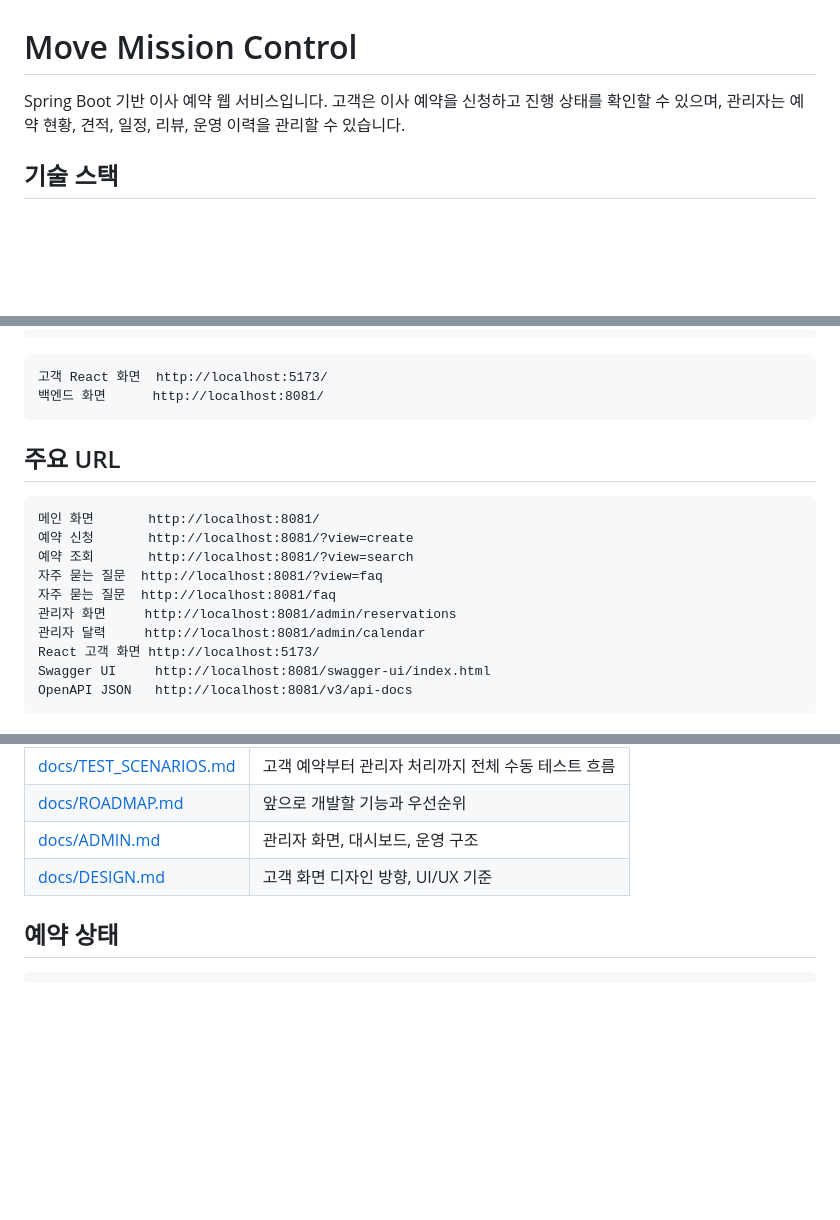
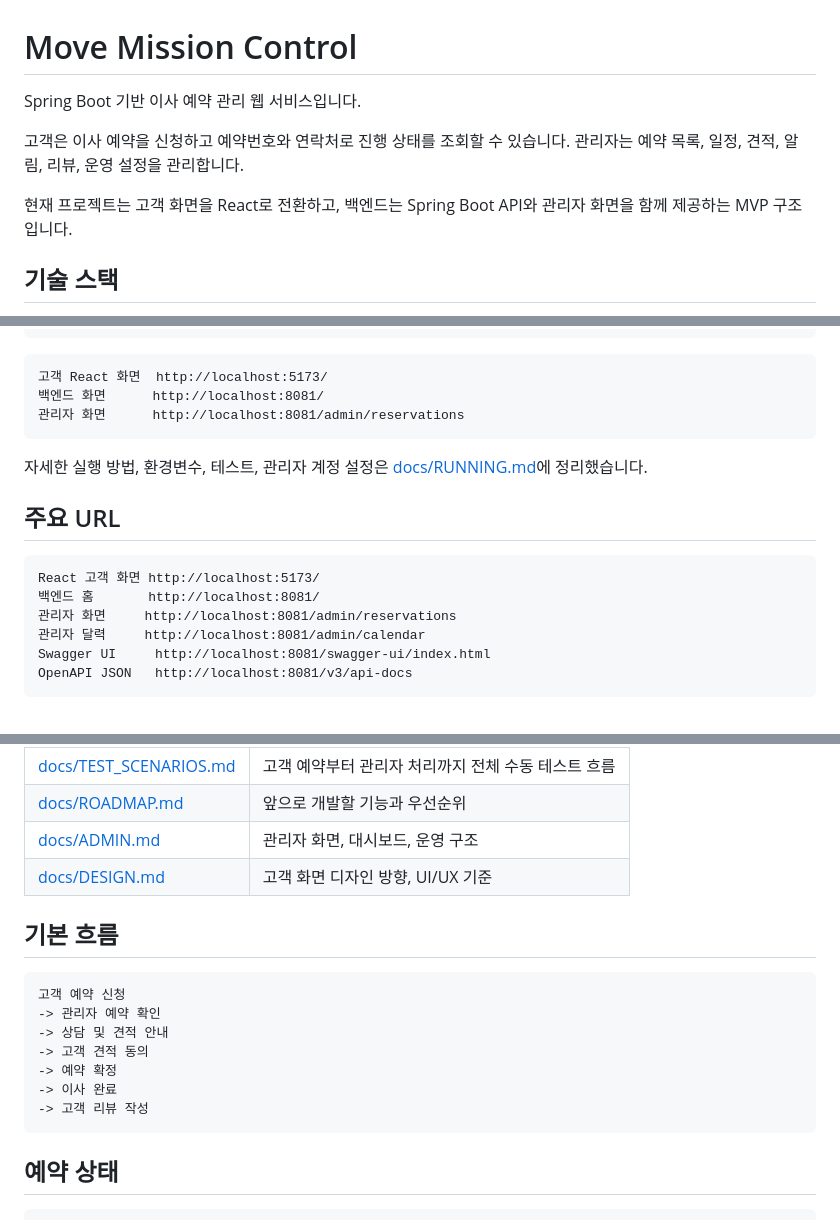
Before and after one commit to Choo97/Move-Mission-Control, a Markdown page: README.md, 3 parts joined by grey strips. GitHub-like rendering; blank space fills up the shorter version.

````diff
--- a/README.md
+++ b/README.md
@@ -1,6 +1,10 @@
 # Move Mission Control
 
-Spring Boot 기반 이사 예약 웹 서비스입니다. 고객은 이사 예약을 신청하고 진행 상태를 확인할 수 있으며, 관리자는 예약 현황, 견적, 일정, 리뷰, 운영 이력을 관리할 수 있습니다.
+Spring Boot 기반 이사 예약 관리 웹 서비스입니다.
+
+고객은 이사 예약을 신청하고 예약번호와 연락처로 진행 상태를 조회할 수 있습니다. 관리자는 예약 목록, 일정, 견적, 알림, 리뷰, 운영 설정을 관리합니다.
+
+현재 프로젝트는 고객 화면을 React로 전환하고, 백엔드는 Spring Boot API와 관리자 화면을 함께 제공하는 MVP 구조입니다.
 
 ## 기술 스택
 
@@ -63,19 +50,18 @@ bash run-frontend.sh
 ```text
 고객 React 화면  http://localhost:5173/
 백엔드 화면      http://localhost:8081/
+관리자 화면      http://localhost:8081/admin/reservations
 ```
+
+자세한 실행 방법, 환경변수, 테스트, 관리자 계정 설정은 [docs/RUNNING.md](docs/RUNNING.md)에 정리했습니다.
 
 ## 주요 URL
 
 ```text
-메인 화면       http://localhost:8081/
-예약 신청       http://localhost:8081/?view=create
-예약 조회       http://localhost:8081/?view=search
-자주 묻는 질문  http://localhost:8081/?view=faq
-자주 묻는 질문  http://localhost:8081/faq
+React 고객 화면 http://localhost:5173/
+백엔드 홈       http://localhost:8081/
 관리자 화면     http://localhost:8081/admin/reservations
 관리자 달력     http://localhost:8081/admin/calendar
-React 고객 화면 http://localhost:5173/
 Swagger UI     http://localhost:8081/swagger-ui/index.html
 OpenAPI JSON   http://localhost:8081/v3/api-docs
 ```
@@ -90,6 +76,18 @@ OpenAPI JSON   http://localhost:8081/v3/api-docs
 | [docs/ROADMAP.md](docs/ROADMAP.md) | 앞으로 개발할 기능과 우선순위 |
 | [docs/ADMIN.md](docs/ADMIN.md) | 관리자 화면, 대시보드, 운영 구조 |
 | [docs/DESIGN.md](docs/DESIGN.md) | 고객 화면 디자인 방향, UI/UX 기준 |
+
+## 기본 흐름
+
+```text
+고객 예약 신청
+-> 관리자 예약 확인
+-> 상담 및 견적 안내
+-> 고객 견적 동의
+-> 예약 확정
+-> 이사 완료
+-> 고객 리뷰 작성
+```
 
 ## 예약 상태
 
````
Also changed, not shown: other parts of README.md (+20 -26 lines).
